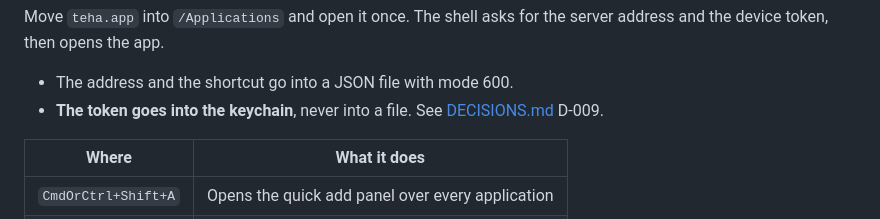
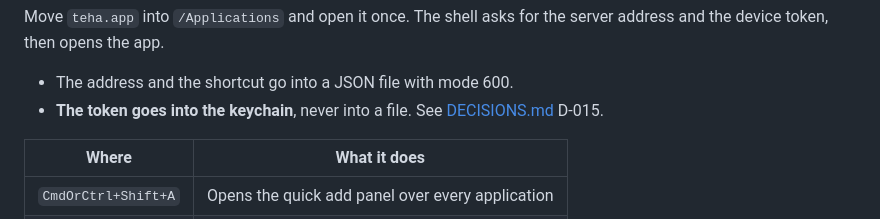
Before and after one commit to lightheaded/teha, a Markdown page: docs/CLIENTS.md, the part around the change. Rendered like a GitHub page.

Commit message:
docs(decisions): the desktop keychain rule becomes D-015
Five decisions took D-009 to D-014 on the same day. A decision number must name
one decision.

```diff
--- a/docs/CLIENTS.md
+++ b/docs/CLIENTS.md
@@ -200,7 +200,7 @@ server address and the device token, then opens the app.
 
 - The address and the shortcut go into a JSON file with mode 600.
 - **The token goes into the keychain**, never into a file. See
-  [DECISIONS.md](DECISIONS.md) D-009.
+  [DECISIONS.md](DECISIONS.md) D-015.
 
 | Where | What it does |
 |---|---|
```
Also changed, not shown: docs/DECISIONS.md (+1 -1 lines), docs/USAGE.md (+1 -1 lines).
